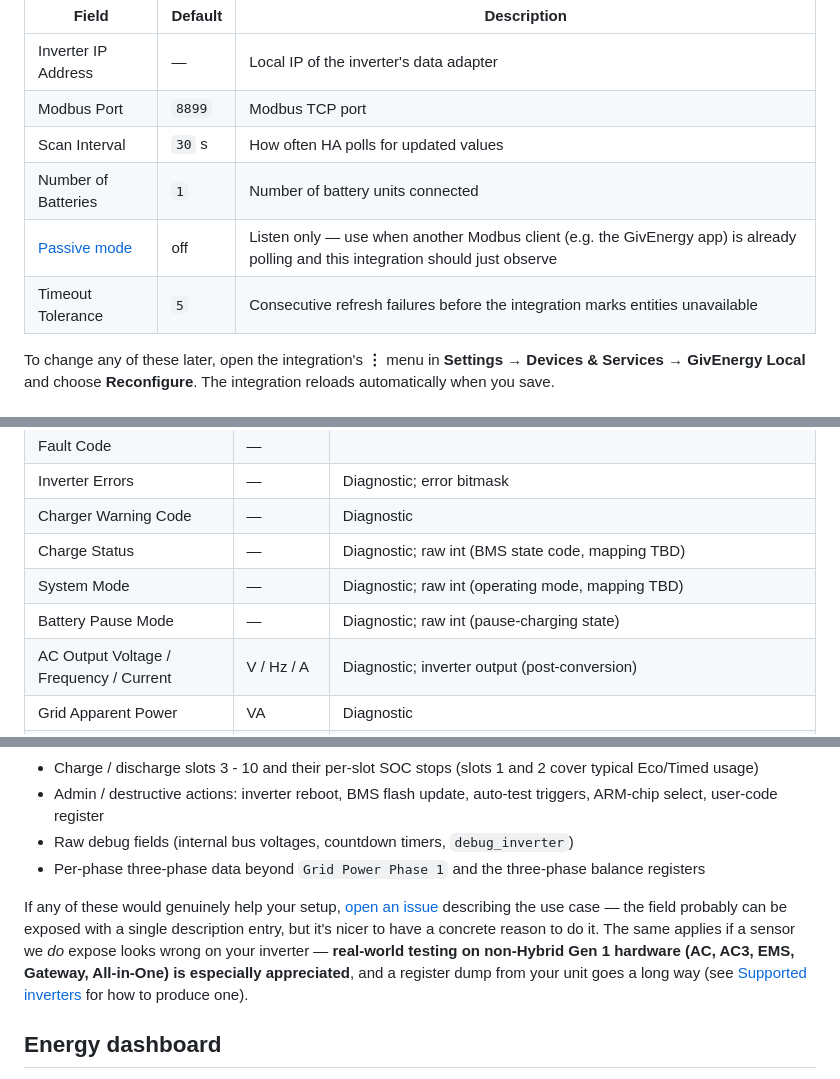
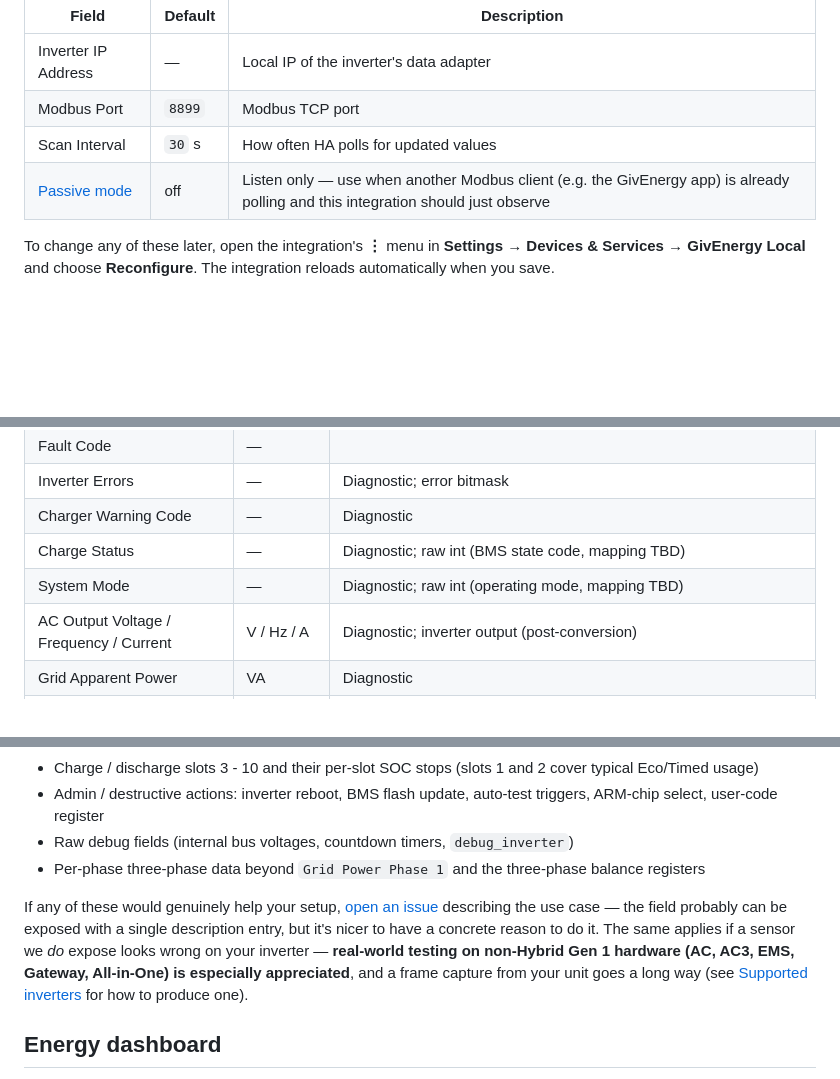
Before and after one commit to dewet22/givenergy-hass, a Markdown page: README.md, 3 parts joined by grey strips. Rendered like a GitHub page; blank space fills up the shorter version.

```diff
--- a/README.md
+++ b/README.md
@@ -61,9 +78,7 @@ Add the integration via **Settings → Devices & Services → Add Integration
 | Inverter IP Address | — | Local IP of the inverter's data adapter |
 | Modbus Port | `8899` | Modbus TCP port |
 | Scan Interval | `30` s | How often HA polls for updated values |
-| Number of Batteries | `1` | Number of battery units connected |
 | [Passive mode](#passive-mode) | off | Listen only — use when another Modbus client (e.g. the GivEnergy app) is already polling and this integration should just observe |
-| Timeout Tolerance | `5` | Consecutive refresh failures before the integration marks entities unavailable |
 
 To change any of these later, open the integration's **⋮** menu in **Settings → Devices & Services → GivEnergy Local** and choose **Reconfigure**. The integration reloads automatically when you save.
 
@@ -107,7 +124,6 @@ When enabled, the integration connects to the inverter but does not send any Mod
 | Charger Warning Code | — | Diagnostic |
 | Charge Status | — | Diagnostic; raw int (BMS state code, mapping TBD) |
 | System Mode | — | Diagnostic; raw int (operating mode, mapping TBD) |
-| Battery Pause Mode | — | Diagnostic; raw int (pause-charging state) |
 | AC Output Voltage / Frequency / Current | V / Hz / A | Diagnostic; inverter output (post-conversion) |
 | Grid Apparent Power | VA | Diagnostic |
 | Inverter Power Factor | — | Diagnostic |
@@ -176,7 +217,7 @@ The upstream library makes ~180 inverter fields available; this integration inte
 - Raw debug fields (internal bus voltages, countdown timers, `debug_inverter`)
 - Per-phase three-phase data beyond `Grid Power Phase 1` and the three-phase balance registers
 
-If any of these would genuinely help your setup, [open an issue](https://github.com/dewet22/givenergy-hass/issues) describing the use case — the field probably can be exposed with a single description entry, but it's nicer to have a concrete reason to do it. The same applies if a sensor we *do* expose looks wrong on your inverter — **real-world testing on non-Hybrid Gen 1 hardware (AC, AC3, EMS, Gateway, All-in-One) is especially appreciated**, and a register dump from your unit goes a long way (see [Supported inverters](#supported-inverters) for how to produce one).
+If any of these would genuinely help your setup, [open an issue](https://github.com/dewet22/givenergy-hass/issues) describing the use case — the field probably can be exposed with a single description entry, but it's nicer to have a concrete reason to do it. The same applies if a sensor we *do* expose looks wrong on your inverter — **real-world testing on non-Hybrid Gen 1 hardware (AC, AC3, EMS, Gateway, All-in-One) is especially appreciated**, and a frame capture from your unit goes a long way (see [Supported inverters](#supported-inverters) for how to produce one).
 
 ## Energy dashboard
 
```
Also changed, not shown: other parts of README.md (+53 -8 lines), docs/dashboard-notification.png (added), 1 other file.
